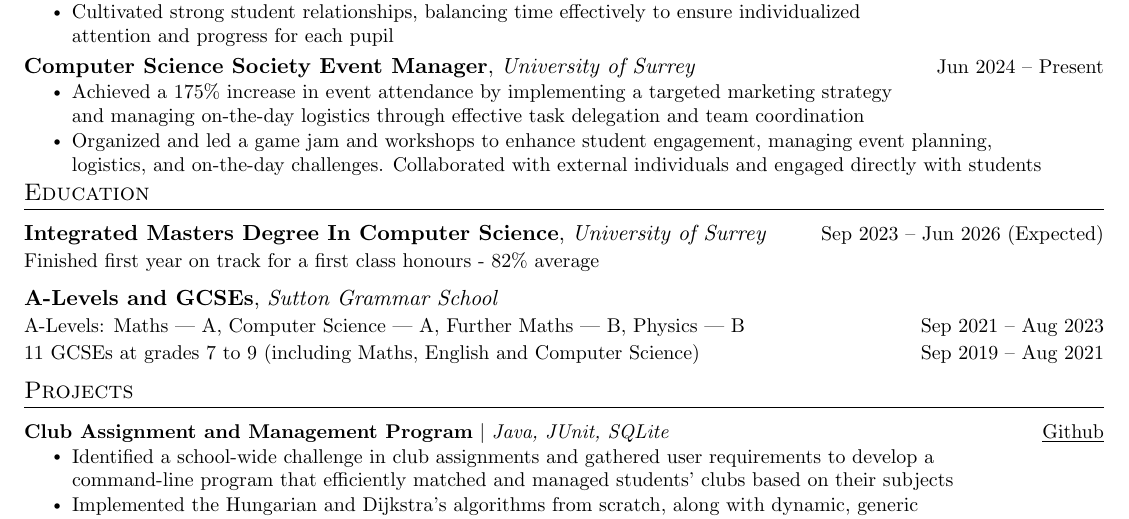
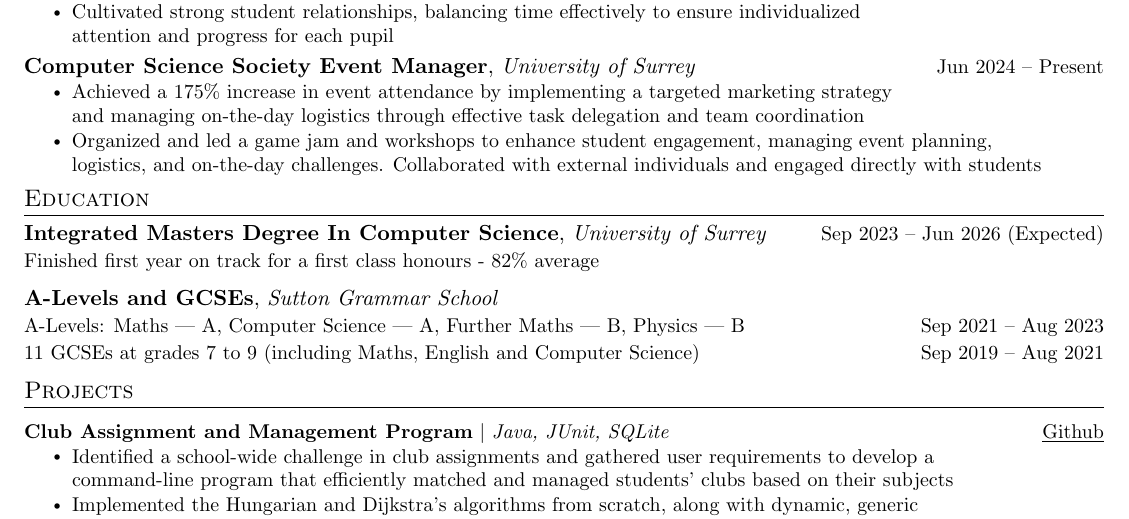
Before and after one commit to Underdemon/CV-Latex, a LaTeX CV (CV.tex): part of the page, cut so that both start at the same text. Compiled offline with pdfLaTeX.

Commit message:
changed education subheading spacing

```diff
--- a/CV.tex
+++ b/CV.tex
@@ -182,10 +182,11 @@
 
   \resumeSubHeadingListEnd
 
-\vspace{-15pt}
+\vspace{-12pt}
 
 %-----------EDUCATION-----------
 \section{Education}
+  \vspace{-3pt}
   \resumeSubHeadingListStart
     \resumeSubheading
       {Integrated Masters Degree In Computer Science}{University of Surrey}{Sep 2023 -- Jun 2026 (Expected)}{\small{Finished first year on track for a first class honours - 82\% average}}
```
